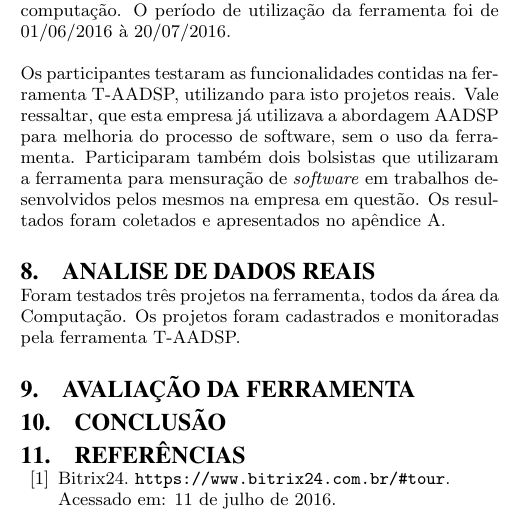
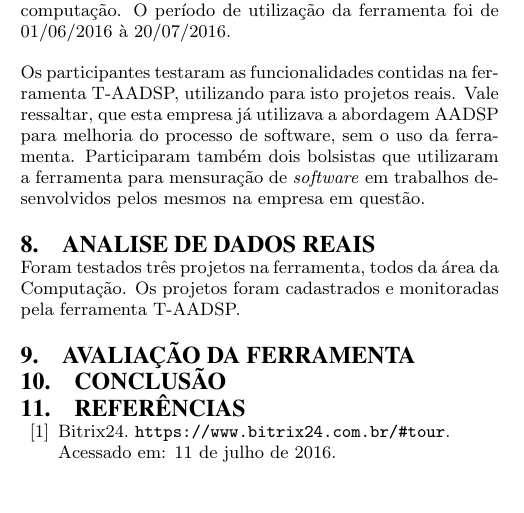
Before and after one commit to aadsp/trabalhos, a LaTeX thesis (PROJETO TCC/sigproc-sp.tex): part of one column of page 12 of 20, cut so that both start at the same text, the shorter picture padded with empty space. Compiled offline with pdfLaTeX.

Commit message:
Trabalho pronto para segunda entrega

```diff
--- a/PROJETO TCC/sigproc-sp.tex
+++ b/PROJETO TCC/sigproc-sp.tex
@@ -647,7 +647,7 @@ Este projeto foi todo desenvolvido utilizando as seguintes tecnologias:
 \section{Projeto em estudo}
 A ferramenta T-AADSP foi implantada na empresa Computação Brasil, empresa que atua no segmento do desenvolvimento de \textit{softwares} corporativos desde 2008. Participaram desta etapa do projeto três pessoas, todos da área da computação. O período de utilização da ferramenta foi de 01/06/2016 à 20/07/2016.
 
-Os participantes testaram as funcionalidades contidas na ferramenta T-AADSP, utilizando para isto projetos reais. Vale ressaltar, que esta empresa já utilizava a abordagem AADSP para melhoria do processo de software, sem o uso da ferramenta. Participaram também dois bolsistas que utilizaram a ferramenta para mensuração de \textit{software} em trabalhos desenvolvidos pelos mesmos na empresa em questão. Os resultados foram coletados e apresentados no apêndice A.
+Os participantes testaram as funcionalidades contidas na ferramenta T-AADSP, utilizando para isto projetos reais. Vale ressaltar, que esta empresa já utilizava a abordagem AADSP para melhoria do processo de software, sem o uso da ferramenta. Participaram também dois bolsistas que utilizaram a ferramenta para mensuração de \textit{software} em trabalhos desenvolvidos pelos mesmos na empresa em questão.
 
 \section{Analise de dados reais}
 Foram testados três projetos na ferramenta, todos da área da Computação. Os projetos foram cadastrados e monitoradas pela ferramenta T-AADSP.
```
Also changed, not shown: PROJETO TCC/sigproc-sp.pdf, 2 other files.
